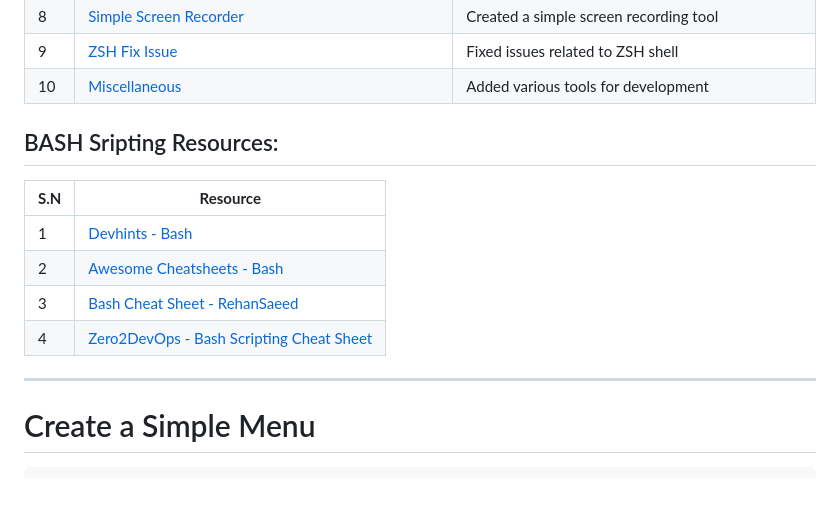
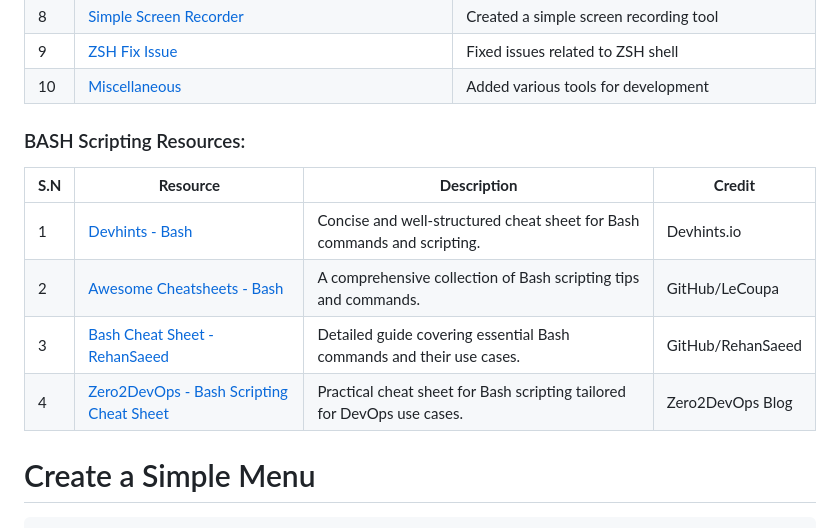
Before and after one commit to m14r41/Scripting4Hackers, a Markdown page: BASH/README.md, the part around the change. GitHub-like rendering; blank space fills up the shorter version.

```diff
--- a/BASH/README.md
+++ b/BASH/README.md
@@ -16,17 +16,16 @@
 | 10  | [Miscellaneous](https://github.com/m14r41/Scripting4Hackers/tree/main/BASH/tools) | Added various tools for development |
 
 
-## BASH Sripting Resources:
 
-| **S.N** | **Resource**                                                                 |
-|---------|-------------------------------------------------------------------------------|
-| 1       | [Devhints - Bash](https://devhints.io/bash)                                   |
-| 2       | [Awesome Cheatsheets - Bash](https://github.com/LeCoupa/awesome-cheatsheets/blob/master/languages/bash.sh) |
-| 3       | [Bash Cheat Sheet - RehanSaeed](https://github.com/RehanSaeed/Bash-Cheat-Sheet) |
-| 4       | [Zero2DevOps - Bash Scripting Cheat Sheet](https://www.zero2devops.com/blog/bash-scripting-cheat-sheet) |
+### BASH Scripting Resources:
 
+| **S.N** | **Resource**                                                                 | **Description**                                                                                     | **Credit**                      |
+|---------|-------------------------------------------------------------------------------|-----------------------------------------------------------------------------------------------------|----------------------------------|
+| 1       | [Devhints - Bash](https://devhints.io/bash)                                   | Concise and well-structured cheat sheet for Bash commands and scripting.                           | Devhints.io                     |
+| 2       | [Awesome Cheatsheets - Bash](https://github.com/LeCoupa/awesome-cheatsheets/blob/master/languages/bash.sh) | A comprehensive collection of Bash scripting tips and commands.                                    | GitHub/LeCoupa                  |
+| 3       | [Bash Cheat Sheet - RehanSaeed](https://github.com/RehanSaeed/Bash-Cheat-Sheet) | Detailed guide covering essential Bash commands and their use cases.                               | GitHub/RehanSaeed               |
+| 4       | [Zero2DevOps - Bash Scripting Cheat Sheet](https://www.zero2devops.com/blog/bash-scripting-cheat-sheet) | Practical cheat sheet for Bash scripting tailored for DevOps use cases.                           | Zero2DevOps Blog                |
 
----
 
 
 # Create a Simple Menu
```
